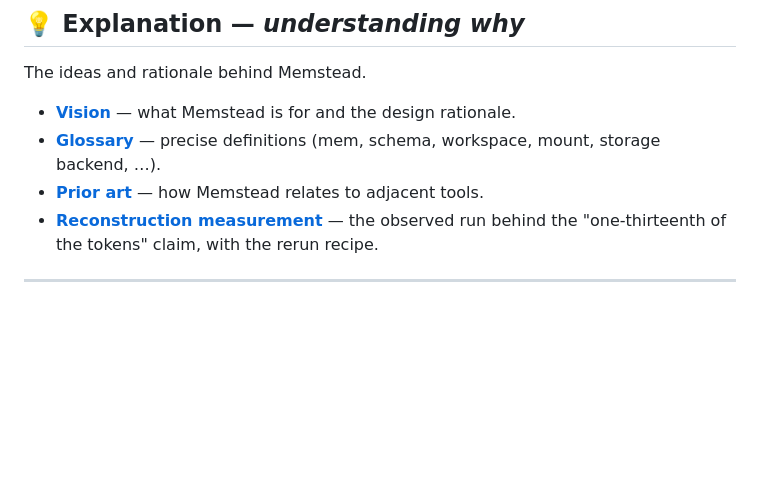
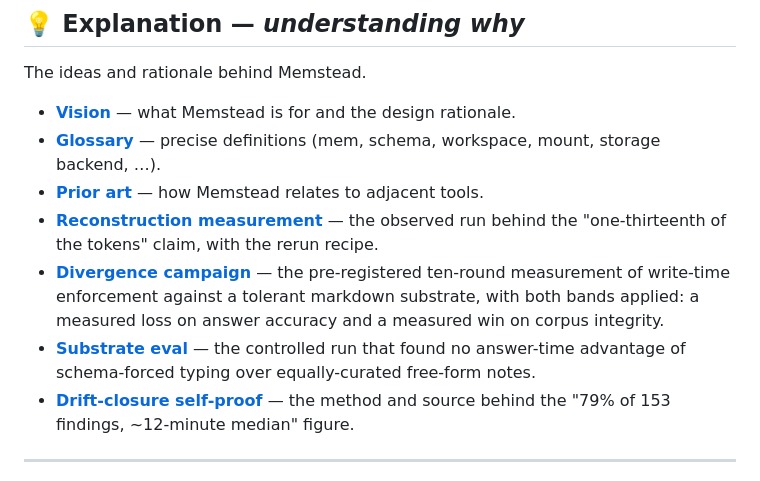
Before and after one commit to memstead/memstead, a Markdown page: docs/README.md, the part around the change. Rendered like a GitHub page; blank space fills up the shorter version.

Commit message:
the divergence campaign gets the report it never had, both bands applied
The campaign ran in full in July, ten rounds, 293M tokens, and its result file
has sat unread since: no public surface cites the outcome, and it was the only
one of four proof folders without a README. The two bands are now computed
mechanically from `result.json` with the harness's own aggregation, so no
number here needs the harness to be re-run.

Accuracy, B-A at round 10: -0.289, se 0.120, slope -0.244. Band NEGATIVE.
Integrity, A-B at round 10: +8.13 defects per 100 items, se 2.39, against 0.00
across three blind audits. Band POSITIVE. The pre-registered verdict table
binds the negative row, so both are reported as they came out.

Two qualifications the report carries rather than leaving for a reader:

The accuracy endpoint is substantially a coverage measure. A direct count over
the committed corpora finds 244 distinct bug identifiers in Arm A against 26 in
Arm B, and zero entities of the schema's `incident` type. Five of the twelve
queries ask about bug records, and the F1 rubric scores an honest "not in the
knowledge base" identical to a wrong answer. A follow-up put one such query to
four surfaces over Arm B including a whole-corpus-in-context arm; all four said
the material is absent. That relocates the loss to the write side rather than
excusing it.

And no arm was ever verified to be the arm it claims. A later build over the
same apparatus found its own engine arm silently unattached from MCP, scoring a
plausible 0.6 while using no engine tool at all. Nothing shows the campaign
suffered that; nothing shows it did not, because the evidence was never kept.

Also links all four proof folders from the docs index. Only one was linked.

Co-Authored-By: Claude Opus 5 (1M context) <noreply@anthropic.com>

```diff
--- a/docs/README.md
+++ b/docs/README.md
@@ -66,6 +66,15 @@ The ideas and rationale behind Memstead.
 - **[Reconstruction measurement](proof/reconstruction/README.md)** — the
   observed run behind the "one-thirteenth of the tokens" claim, with the
   rerun recipe.
+- **[Divergence campaign](proof/divergence/README.md)** — the pre-registered
+  ten-round measurement of write-time enforcement against a tolerant markdown
+  substrate, with both bands applied: a measured loss on answer accuracy and a
+  measured win on corpus integrity.
+- **[Substrate eval](proof/substrate/README.md)** — the controlled run that
+  found no answer-time advantage of schema-forced typing over equally-curated
+  free-form notes.
+- **[Drift-closure self-proof](proof/drift/README.md)** — the method and source
+  behind the "79% of 153 findings, ~12-minute median" figure.
 
 ---
 
```
Also changed, not shown: 1 other file.
